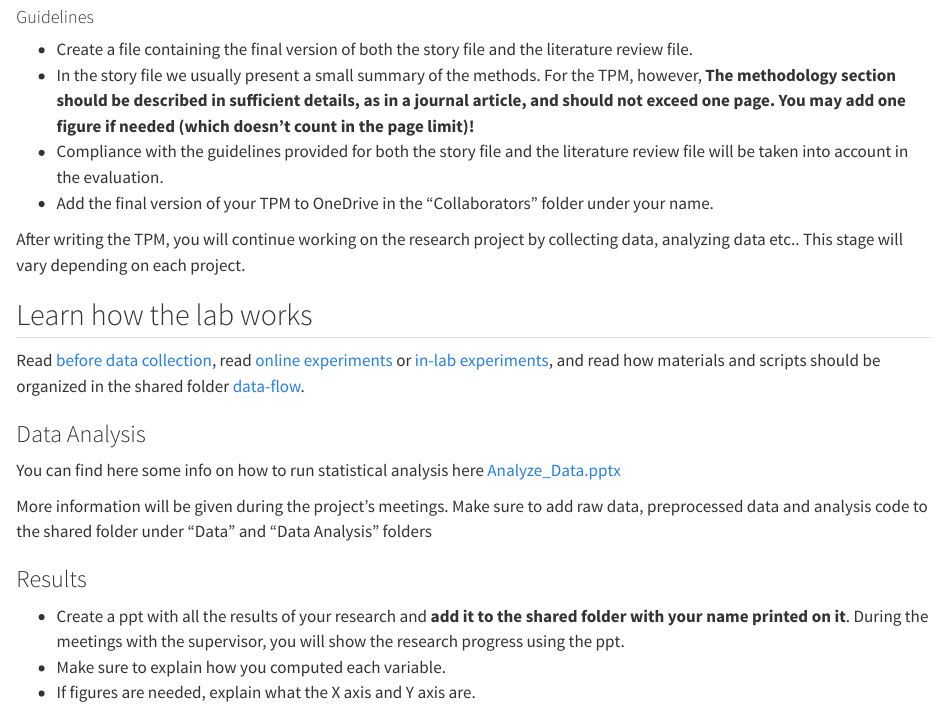
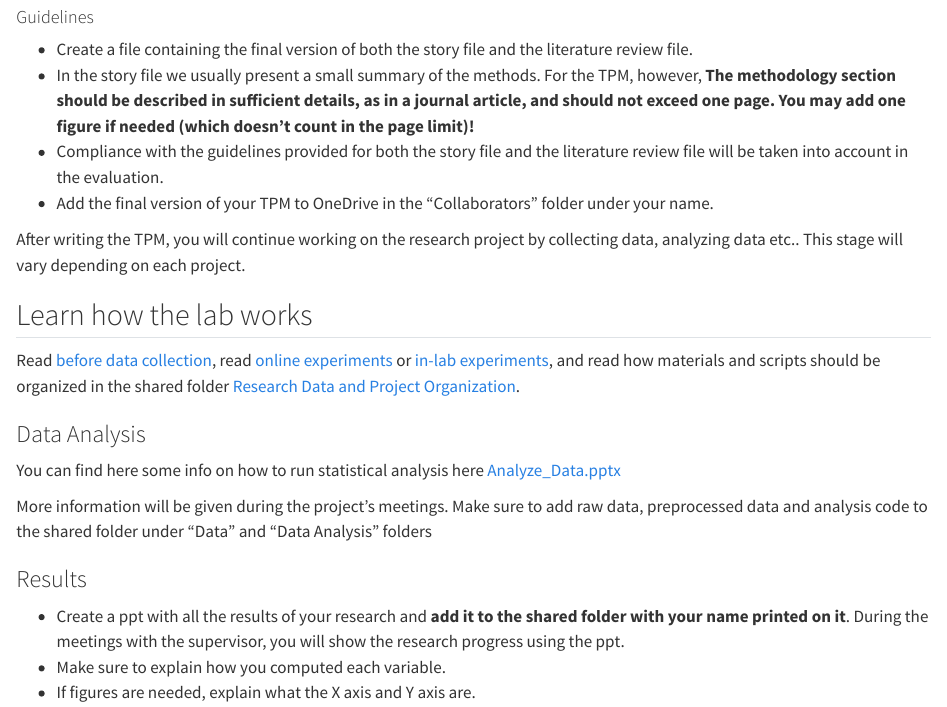
Before and after one commit to Lingyu-Meng/Lab_wiki, a Quarto document (getting-started/master-student.qmd): the page in a window 1100 px wide, from 1610 px down. Rendered offline with R 4.5, knitr and Pandoc in place of Quarto, with nearby package versions.

Commit message:
Clarify shared folder name in master-student.qmd
Updated the description of the shared folder for better clarity.

```diff
--- a/getting-started/master-student.qmd
+++ b/getting-started/master-student.qmd
@@ -60,7 +60,7 @@ After writing the TPM, you will continue working on the research project by coll
 
 ## Learn how the lab works
 
-Read [before data collection](../methods/before-data-collection.qmd), read [online experiments](../methods/online-experiments.qmd) or [in-lab experiments](../methods/in-lab-experiments.qmd), and read how materials and scripts should be organized in the shared folder [data-flow](../methods/data-flow.qmd).
+Read [before data collection](../methods/before-data-collection.qmd), read [online experiments](../methods/online-experiments.qmd) or [in-lab experiments](../methods/in-lab-experiments.qmd), and read how materials and scripts should be organized in the shared folder [Research Data and Project Organization](../methods/data-flow.qmd).
 
 ### Data Analysis
 
```
